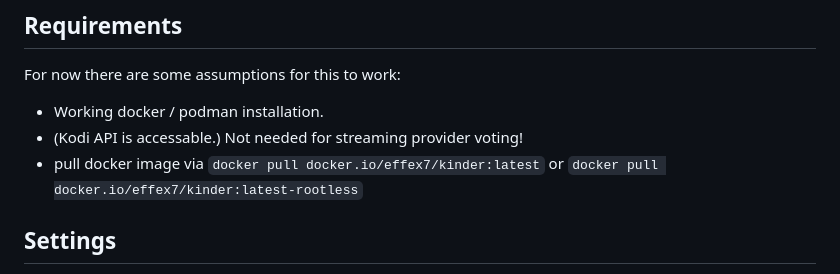
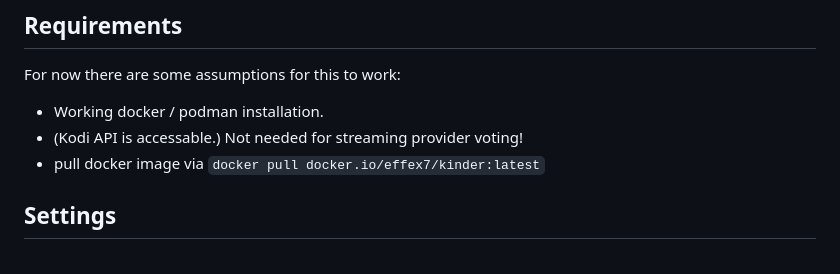
Before and after one commit to FX7/kinder, a Markdown page: README.md, the part around the change. Drawn GitHub-style.

Commit message:
rootless as default

```diff
--- a/README.md
+++ b/README.md
@@ -8,7 +8,7 @@ For now there are some assumptions for this to work:
 
 * Working docker / podman installation.
 * (Kodi API is accessable.) Not needed for streaming provider voting!
-* pull docker image via `docker pull docker.io/effex7/kinder:latest` or `docker pull docker.io/effex7/kinder:latest-rootless`
+* pull docker image via `docker pull docker.io/effex7/kinder:latest`
 
 ## Settings
 
```
